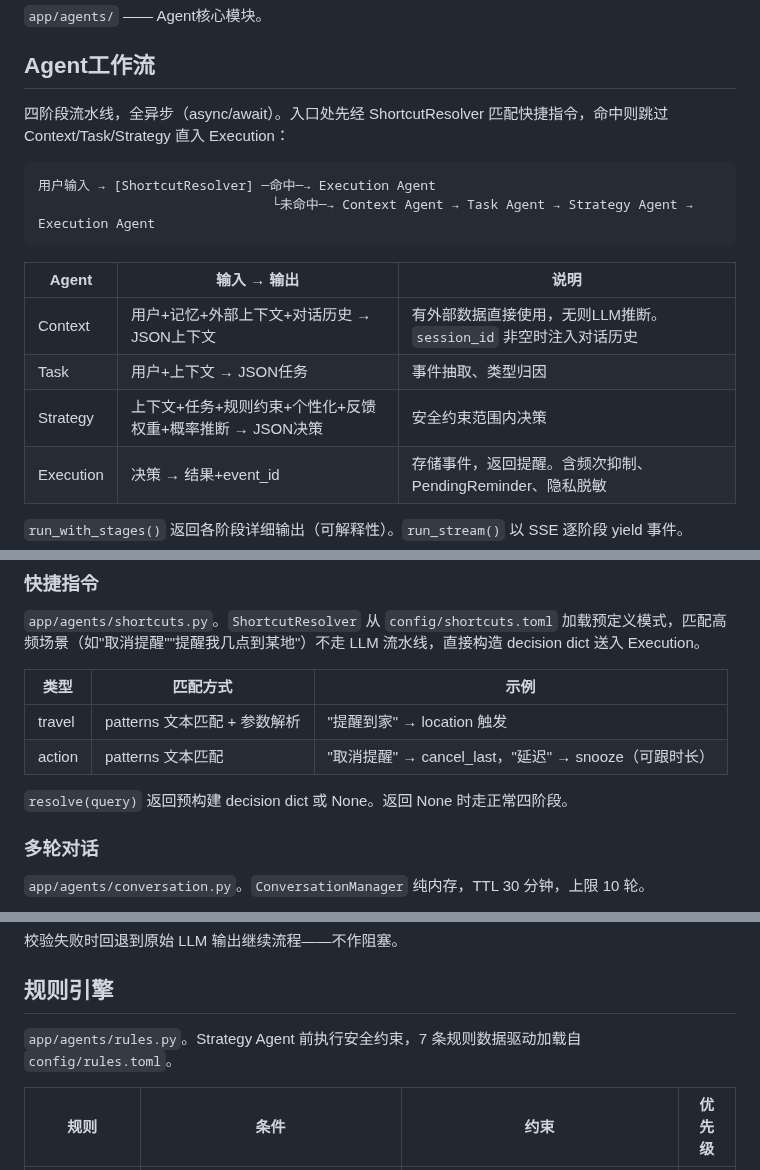
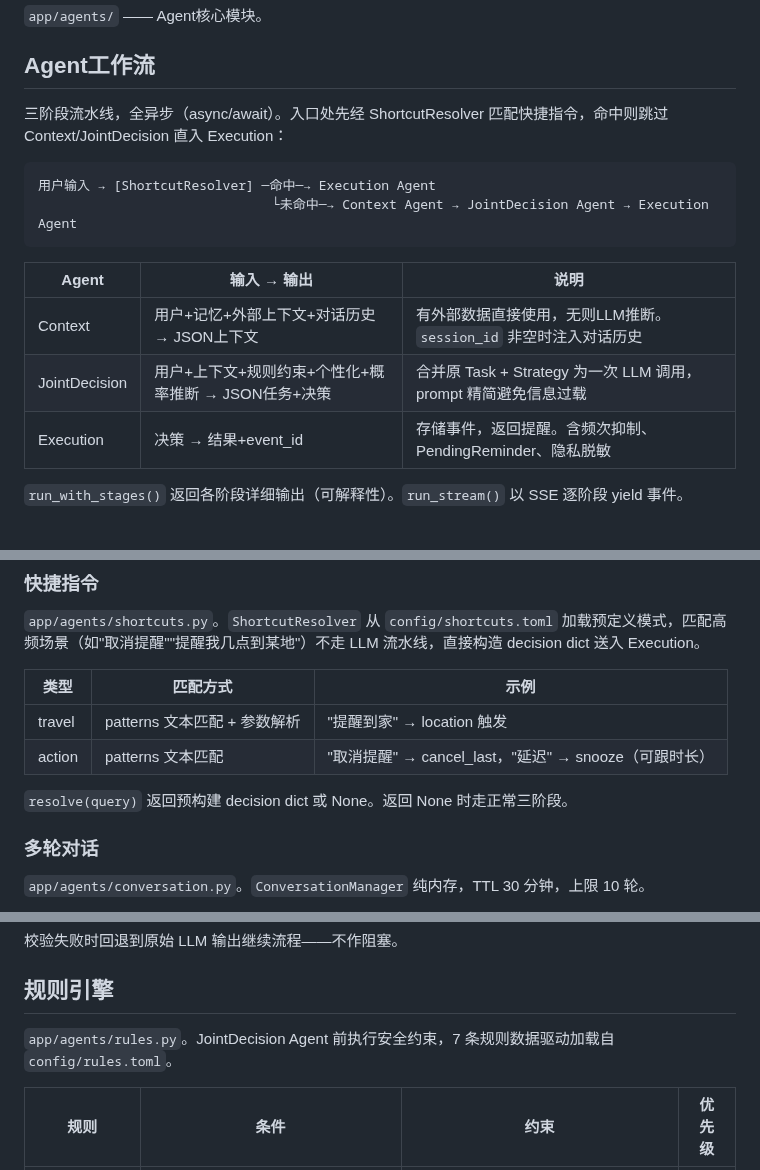
Before and after one commit to MiyakoMeow/DrivePal, a Markdown page: app/agents/AGENTS.md, 3 parts joined by grey strips. Drawn GitHub-style.

````diff
--- a/app/agents/AGENTS.md
+++ b/app/agents/AGENTS.md
@@ -4,18 +4,17 @@
 
 ## Agent工作流
 
-四阶段流水线，全异步（async/await）。入口处先经 ShortcutResolver 匹配快捷指令，命中则跳过 Context/Task/Strategy 直入 Execution：
+三阶段流水线，全异步（async/await）。入口处先经 ShortcutResolver 匹配快捷指令，命中则跳过 Context/JointDecision 直入 Execution：
 
 ```
 用户输入 → [ShortcutResolver] ─命中─→ Execution Agent
-                              └未命中─→ Context Agent → Task Agent → Strategy Agent → Execution Agent
+                              └未命中─→ Context Agent → JointDecision Agent → Execution Agent
 ```
 
 | Agent | 输入 → 输出 | 说明 |
 |-------|------------|------|
 | Context | 用户+记忆+外部上下文+对话历史 → JSON上下文 | 有外部数据直接使用，无则LLM推断。`session_id` 非空时注入对话历史 |
-| Task | 用户+上下文 → JSON任务 | 事件抽取、类型归因 |
-| Strategy | 上下文+任务+规则约束+个性化+反馈权重+概率推断 → JSON决策 | 安全约束范围内决策 |
+| JointDecision | 用户+上下文+规则约束+个性化+概率推断 → JSON任务+决策 | 合并原 Task + Strategy 为一次 LLM 调用，prompt 精简避免信息过载 |
 | Execution | 决策 → 结果+event_id | 存储事件，返回提醒。含频次抑制、PendingReminder、隐私脱敏 |
 
 `run_with_stages()` 返回各阶段详细输出（可解释性）。`run_stream()` 以 SSE 逐阶段 yield 事件。
@@ -29,7 +28,7 @@
 | travel | patterns 文本匹配 + 参数解析 | "提醒到家" → location 触发 |
 | action | patterns 文本匹配 | "取消提醒" → cancel_last，"延迟" → snooze（可跟时长） |
 
-`resolve(query)` 返回预构建 decision dict 或 None。返回 None 时走正常四阶段。
+`resolve(query)` 返回预构建 decision dict 或 None。返回 None 时走正常三阶段。
 
 ### 多轮对话
 
@@ -141,7 +139,7 @@ Execution Agent 无单独提示词——执行逻辑由规则引擎硬约束 +
 
 ## 规则引擎
 
-`app/agents/rules.py`。Strategy Agent 前执行安全约束，7 条规则数据驱动加载自 `config/rules.toml`。
+`app/agents/rules.py`。JointDecision Agent 前执行安全约束，7 条规则数据驱动加载自 `config/rules.toml`。
 
 | 规则 | 条件 | 约束 | 优先级 |
 |------|------|------|--------|
````
Also changed, not shown: other parts of app/agents/AGENTS.md (+11 -12 lines).
